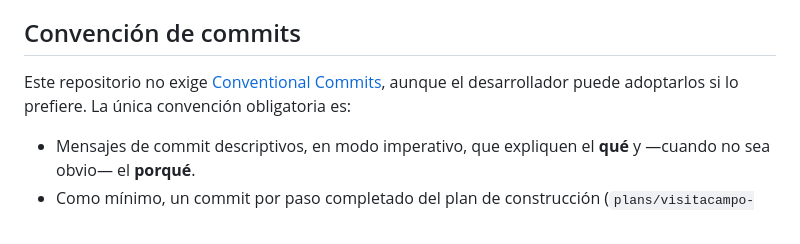
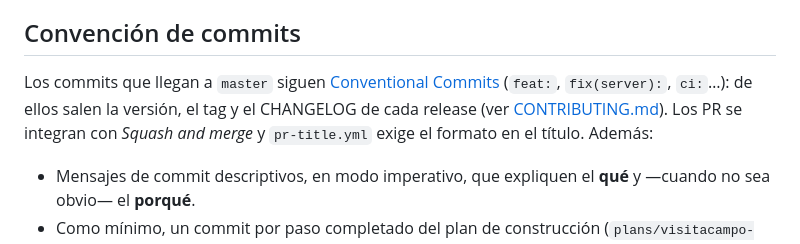
Before and after one commit to PMAPP-Org/Seguimiento_Proyectos, a Markdown page: README.md, the part around the change. GitHub-like rendering.

```diff
--- a/README.md
+++ b/README.md
@@ -54,7 +54,7 @@ GitHub.
 
 ## Convención de commits
 
-Este repositorio no exige [Conventional Commits](https://www.conventionalcommits.org/), aunque el desarrollador puede adoptarlos si lo prefiere. La única convención obligatoria es:
+Los commits que llegan a `master` siguen [Conventional Commits](https://www.conventionalcommits.org/) (`feat:`, `fix(server):`, `ci:`…): de ellos salen la versión, el tag y el CHANGELOG de cada release (ver [CONTRIBUTING.md](CONTRIBUTING.md#releases-tags-y-versiones-automáticos)). Los PR se integran con *Squash and merge* y `pr-title.yml` exige el formato en el título. Además:
 
 - Mensajes de commit descriptivos, en modo imperativo, que expliquen el **qué** y —cuando no sea obvio— el **porqué**.
 - Como mínimo, un commit por paso completado del plan de construcción (`plans/visitacampo-construccion.md`), de forma que el historial de git refleje el avance del plan.
```
Also changed, not shown: CONTRIBUTING.md (+28 -0 lines), docs/seguridad/owasp-top10-2025.md (added, +115 -0 lines).
